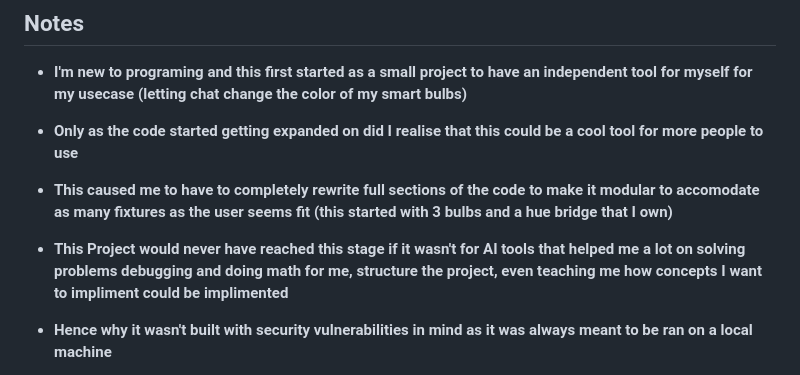
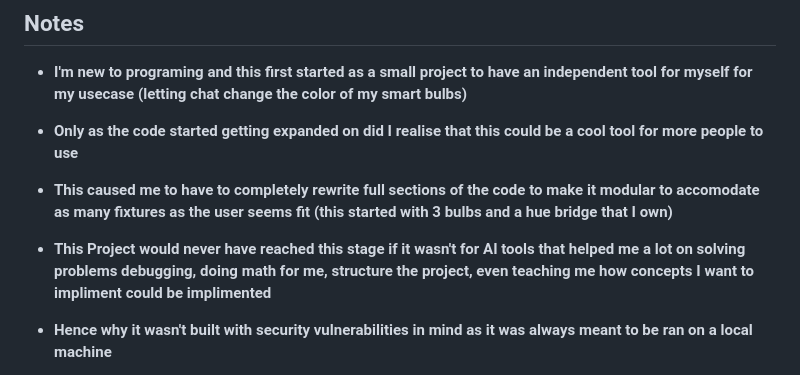
Before and after one commit to NameSRoby/ravelink-bridge, a Markdown page: README.md, the part around the change. GitHub-like rendering.

Commit message:
Fix grammar and clarity in project description
Corrected grammatical errors and improved clarity in the README.

```diff
--- a/README.md
+++ b/README.md
@@ -438,7 +438,7 @@ Output:
  - **I'm new to programing and this first started as a small project to have an independent tool for myself for my usecase (letting chat change the color of my smart bulbs)**
  - **Only as the code started getting expanded on did I realise that this could be a cool tool for more people to use**
  - **This caused me to have to completely rewrite full sections of the code to make it modular to accomodate as many fixtures as the user seems fit (this started with 3 bulbs and a hue bridge that I own)**
- - **This Project would never have reached this stage if it wasn't for AI tools that helped me a lot on solving problems debugging and doing math for me, structure the project, even teaching me how concepts I want to impliment could be implimented**
+ - **This Project would never have reached this stage if it wasn't for AI tools that helped me a lot on solving problems debugging, doing math for me, structure the project, even teaching me how concepts I want to impliment could be implimented**
 
  - **Hence why it wasn't built with security vulnerabilities in mind as it was always meant to be ran on a local machine**
  - **Moving forwards I will be going through the code and apply those so this code can be safely used as an external server, or making it less dangerous for userers to download mods from other devs that have bad intentions**
```
